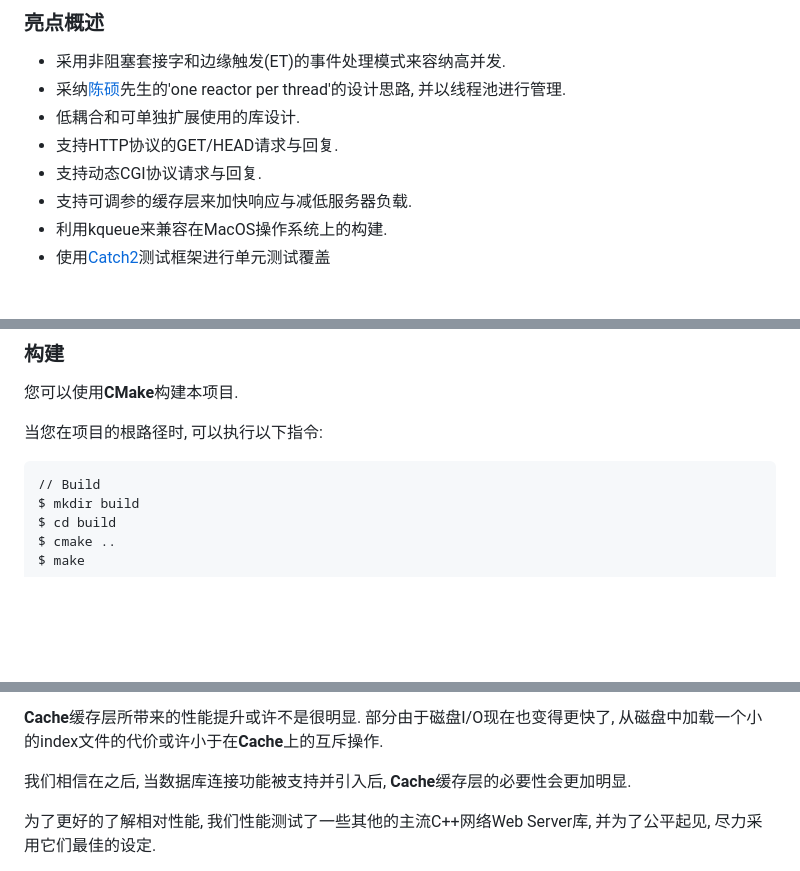
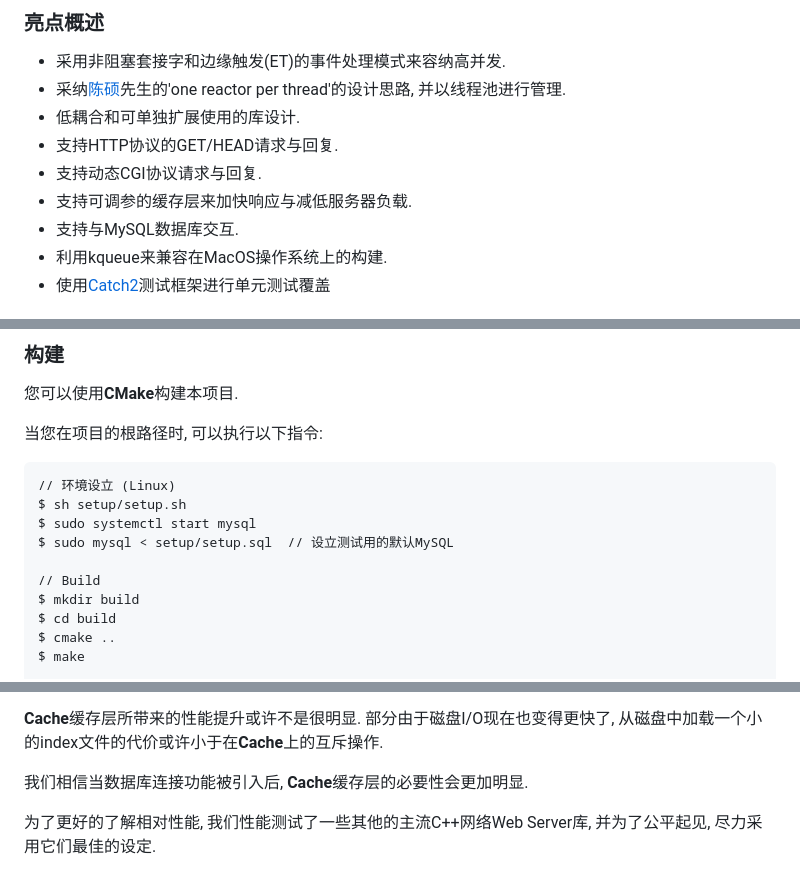
Before and after one commit to YukunJ/Turtle, a Markdown page: README_CN.md, 3 parts joined by grey strips. GitHub-like rendering; blank space fills up the shorter version.

````diff
--- a/README_CN.md
+++ b/README_CN.md
@@ -23,6 +24,7 @@
 + 支持HTTP协议的GET/HEAD请求与回复.
 + 支持动态CGI协议请求与回复.
 + 支持可调参的缓存层来加快响应与减低服务器负载.
++ 支持与MySQL数据库交互.
 + 利用kqueue来兼容在MacOS操作系统上的构建.
 + 使用[Catch2](https://github.com/catchorg/Catch2)测试框架进行单元测试覆盖
 
@@ -73,6 +75,11 @@
 当您在项目的根路径时, 可以执行以下指令:
 
 ```console
+// 环境设立 (Linux)
+$ sh setup/setup.sh
+$ sudo systemctl start mysql
+$ sudo mysql < setup/setup.sql  // 设立测试用的默认MySQL
+
 // Build
 $ mkdir build
 $ cd build
@@ -109,7 +116,7 @@ $ make benchmark
 
 **Cache**缓存层所带来的性能提升或许不是很明显. 部分由于磁盘I/O现在也变得更快了, 从磁盘中加载一个小的index文件的代价或许小于在**Cache**上的互斥操作.
 
-我们相信在之后, 当数据库连接功能被支持并引入后, **Cache**缓存层的必要性会更加明显.
+我们相信当数据库连接功能被引入后, **Cache**缓存层的必要性会更加明显.
 
 为了更好的了解相对性能, 我们性能测试了一些其他的主流C++网络Web Server库, 并为了公平起见, 尽力采用它们最佳的设定.
 
````
Also changed, not shown: other parts of README_CN.md (+4 -2 lines), README.md (+12 -4 lines).
